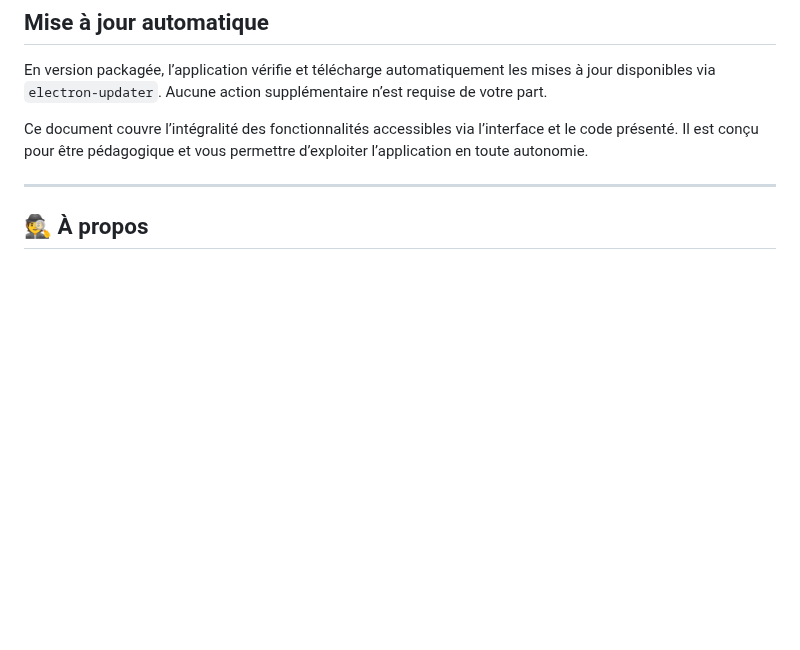
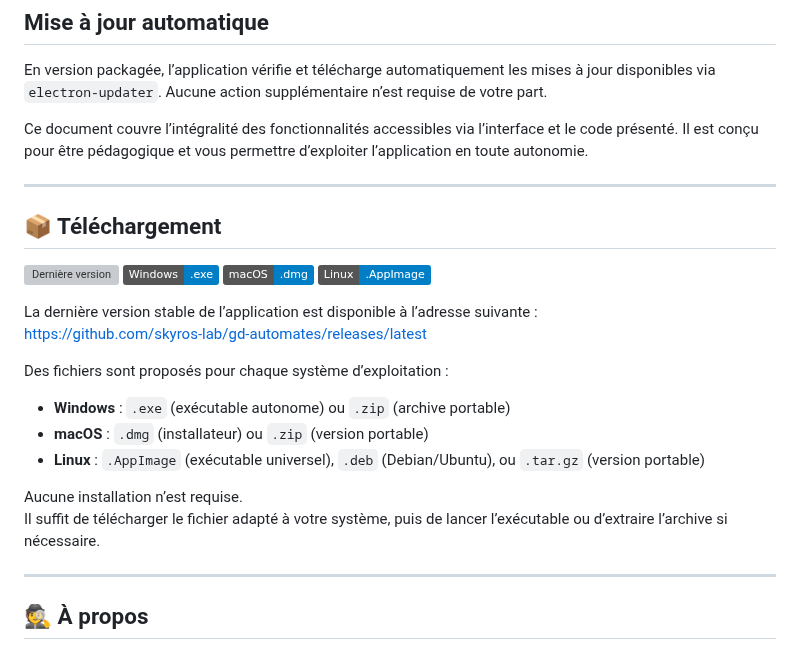
Before and after one commit to skyros-lab/gd-automates, a Markdown page: README.md, the part around one of its changes. Rendered like a GitHub page; badges without logos; blank space fills up the shorter version; grey boxes are pictures that could not be loaded.

```diff
--- a/README.md
+++ b/README.md
@@ -131,6 +132,27 @@ Ce document couvre l’intégralité des fonctionnalités accessibles via l’in
 
 ---
 
+## 📦 Téléchargement
+
+[![Dernière version](https://img.shields.io/github/v/release/skyros-lab/gd-automates?label=version)](https://github.com/skyros-lab/gd-automates/releases/latest)
+[![Téléchargement Windows](https://img.shields.io/badge/Windows-.exe-blue?logo=windows&logoColor=white)](https://github.com/skyros-lab/gd-automates/releases/latest)
+[![Téléchargement macOS](https://img.shields.io/badge/macOS-.dmg-blue?logo=apple&logoColor=white)](https://github.com/skyros-lab/gd-automates/releases/latest)
+[![Téléchargement Linux](https://img.shields.io/badge/Linux-.AppImage-blue?logo=linux&logoColor=white)](https://github.com/skyros-lab/gd-automates/releases/latest)
+
+La dernière version stable de l’application est disponible à l’adresse suivante :
+[https://github.com/skyros-lab/gd-automates/releases/latest](https://github.com/skyros-lab/gd-automates/releases/latest)
+
+Des fichiers sont proposés pour chaque système d’exploitation :
+
+- **Windows** : `.exe` (exécutable autonome) ou `.zip` (archive portable)
+- **macOS** : `.dmg` (installateur) ou `.zip` (version portable)
+- **Linux** : `.AppImage` (exécutable universel), `.deb` (Debian/Ubuntu), ou `.tar.gz` (version portable)
+
+Aucune installation n’est requise.
+Il suffit de télécharger le fichier adapté à votre système, puis de lancer l’exécutable ou d’extraire l’archive si nécessaire.
+
+---
+
 ## 🕵️ À propos
 
 Développé par [@skyros-lab](https://github.com/skyros-lab), ce projet open-source vise à fournir une interface intuitive pour interagir avec l’API Discord.
```
Also changed, not shown: other parts of README.md (+1 -0 lines).
